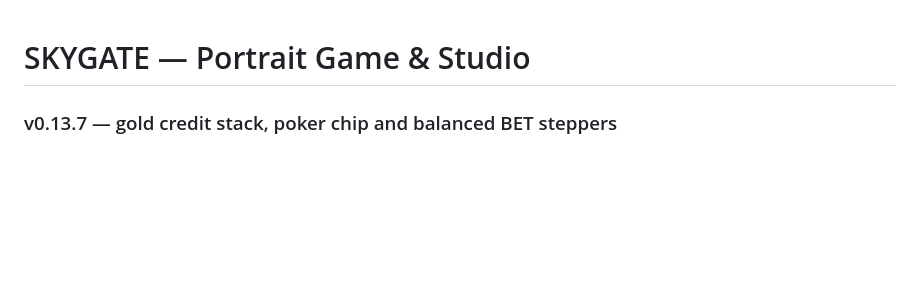
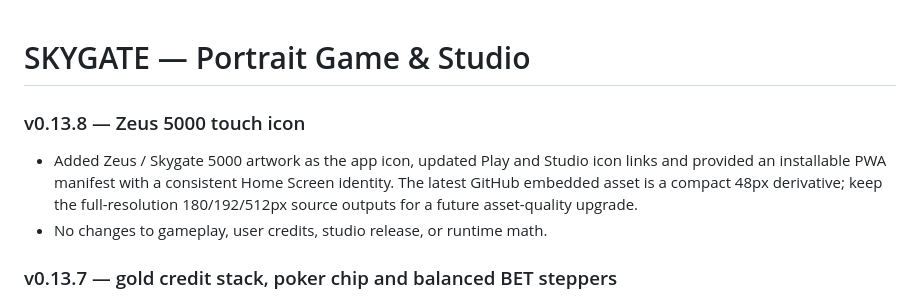
Before and after one commit to 9dbit/Skygate, a Markdown page: README.md, the part around the change. GitHub-like rendering; blank space fills up the shorter version.

Commit message:
Skygate 0.13.8: set Zeus 5000 home screen and browser app icon

```diff
--- a/README.md
+++ b/README.md
@@ -1,4 +1,10 @@
 # SKYGATE — Portrait Game & Studio
+
+### v0.13.8 — Zeus 5000 touch icon
+
+- Added Zeus / Skygate 5000 artwork as the app icon, updated Play and Studio icon links and provided an installable PWA manifest with a consistent Home Screen identity. The latest GitHub embedded asset is a compact 48px derivative; keep the full-resolution 180/192/512px source outputs for a future asset-quality upgrade.
+- No changes to gameplay, user credits, studio release, or runtime math.
+
 
 ### v0.13.7 — gold credit stack, poker chip and balanced BET steppers
 
```
